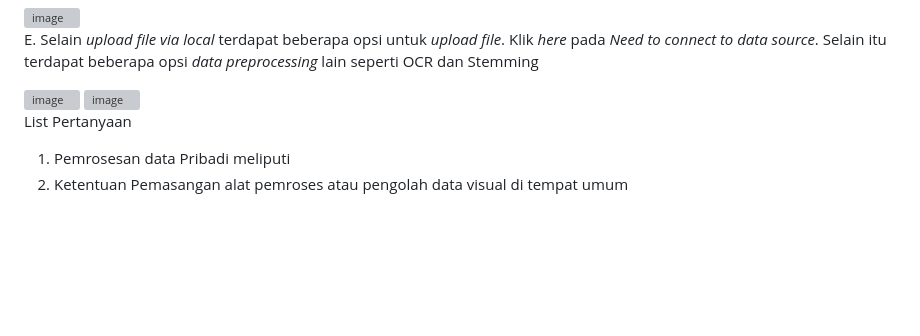
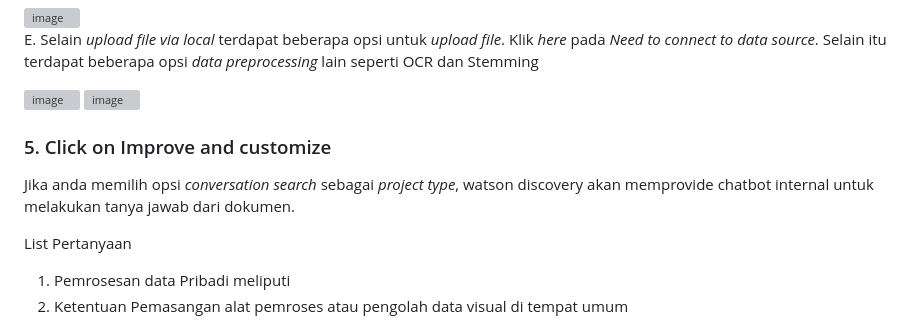
Before and after one commit to Client-Engineering-Indonesia/watsonx-incubation-2024-May, a Markdown page: Lab - Enterprise RAG with watsonx Platform/setup-watson-discovery.md, the part around the change. Rendered like a GitHub page; blank space fills up the shorter version; grey boxes are pictures that could not be loaded.

```diff
--- a/Lab - Enterprise RAG with watsonx Platform/setup-watson-discovery.md
+++ b/Lab - Enterprise RAG with watsonx Platform/setup-watson-discovery.md
@@ -43,6 +43,9 @@ E. Selain _upload file via local_ terdapat beberapa opsi untuk _upload file_. Kl
 
 <img width="275" alt="image" src="https://github.com/Client-Engineering-Indonesia/watsonx-incubation-2/assets/105551267/e4307f7e-ae11-4367-99e6-8e72b3f605b5">
 
+### 5. Click on Improve and customize
+Jika anda memilih opsi _conversation search_ sebagai _project type_, watson discovery akan memprovide chatbot internal untuk melakukan tanya jawab dari dokumen.
+
 
 
 
```
